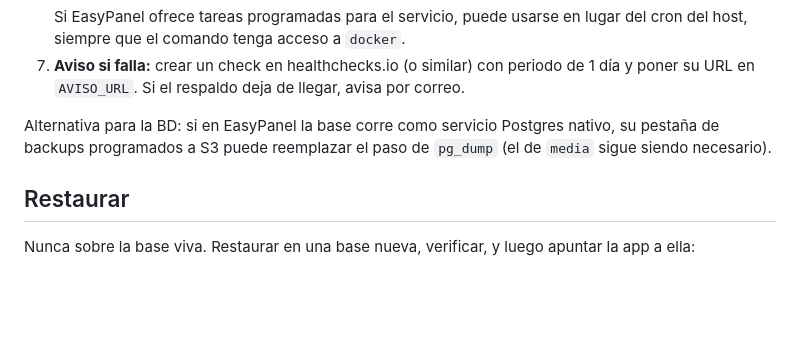
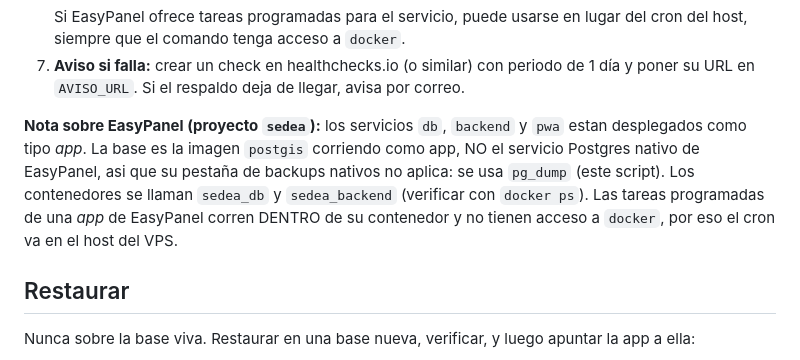
Before and after one commit to talkien01/sedea-appsheet-migration, a Markdown page: 07_SEDEA_Appsheet_Migration/docs/RESPALDOS.md, the part around the change. Drawn GitHub-style; blank space fills up the shorter version.

Commit message:
docs(respaldos): aclara que db es app en EasyPanel (no Postgres nativo) y nombres de contenedor
Co-Authored-By: Claude Sonnet 5 <noreply@anthropic.com>

```diff
--- a/07_SEDEA_Appsheet_Migration/docs/RESPALDOS.md
+++ b/07_SEDEA_Appsheet_Migration/docs/RESPALDOS.md
@@ -37,8 +37,11 @@ Probados en local: respaldo → restauración en base temporal → comparación
 7. **Aviso si falla:** crear un check en healthchecks.io (o similar) con periodo de 1 día y poner su URL
    en `AVISO_URL`. Si el respaldo deja de llegar, avisa por correo.
 
-Alternativa para la BD: si en EasyPanel la base corre como servicio Postgres nativo, su pestaña de
-backups programados a S3 puede reemplazar el paso de `pg_dump` (el de `media` sigue siendo necesario).
+**Nota sobre EasyPanel (proyecto `sedea`):** los servicios `db`, `backend` y `pwa` estan desplegados como
+tipo *app*. La base es la imagen `postgis` corriendo como app, NO el servicio Postgres nativo de EasyPanel,
+asi que su pestaña de backups nativos no aplica: se usa `pg_dump` (este script). Los contenedores se
+llaman `sedea_db` y `sedea_backend` (verificar con `docker ps`). Las tareas programadas de una *app* de
+EasyPanel corren DENTRO de su contenedor y no tienen acceso a `docker`, por eso el cron va en el host del VPS.
 
 ## Restaurar
 
```
